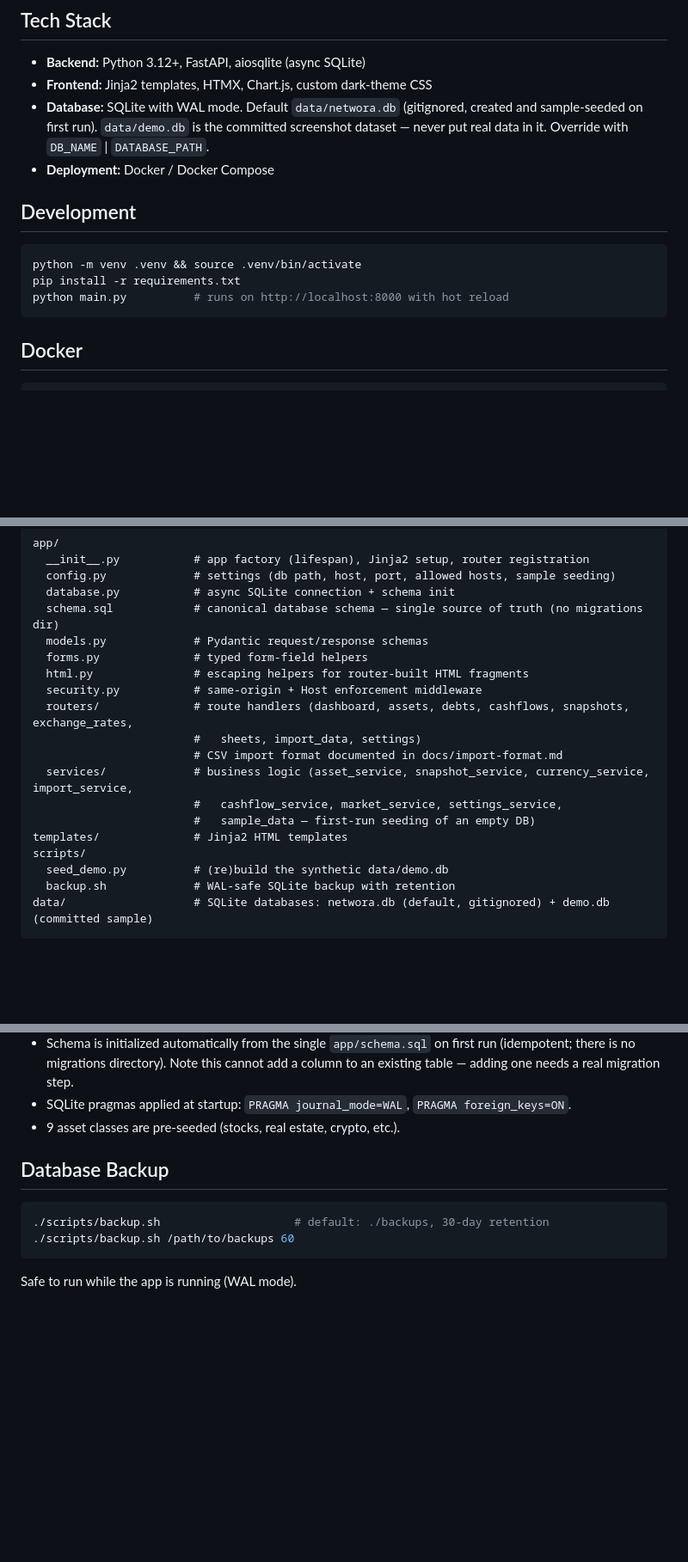
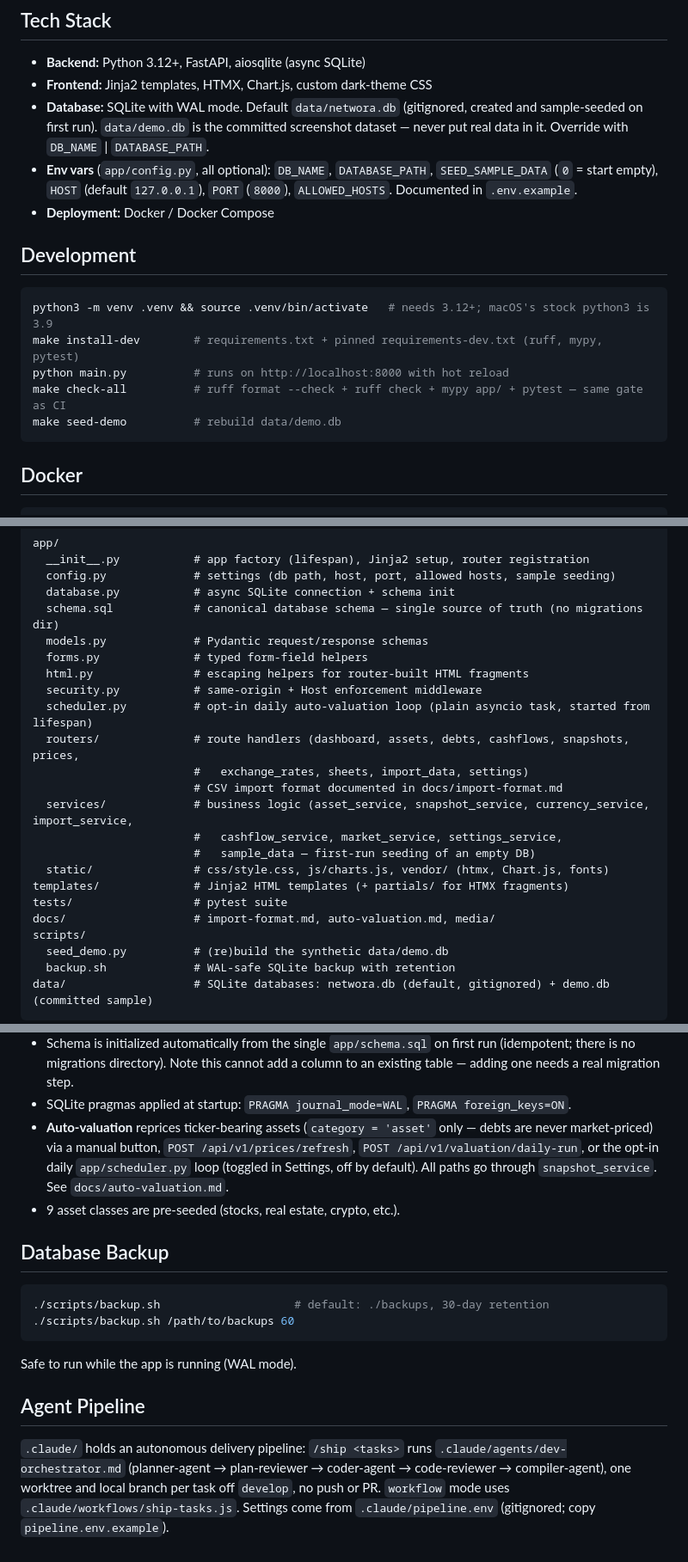
Before and after one commit to MykhailoNester/Networa, a Markdown page: CLAUDE.md, 3 parts joined by grey strips. Shown at 86% size. Rendered like a GitHub page; blank space fills up the shorter version.

Commit message:
- claude update;

````diff
--- a/CLAUDE.md
+++ b/CLAUDE.md
@@ -7,14 +7,17 @@ Self-hosted personal net-worth and asset tracker for monitoring assets, debts, c
 - **Backend:** Python 3.12+, FastAPI, aiosqlite (async SQLite)
 - **Frontend:** Jinja2 templates, HTMX, Chart.js, custom dark-theme CSS
 - **Database:** SQLite with WAL mode. Default `data/networa.db` (gitignored, created and sample-seeded on first run). `data/demo.db` is the committed screenshot dataset — never put real data in it. Override with `DB_NAME` | `DATABASE_PATH`.
+- **Env vars** (`app/config.py`, all optional): `DB_NAME`, `DATABASE_PATH`, `SEED_SAMPLE_DATA` (`0` = start empty), `HOST` (default `127.0.0.1`), `PORT` (`8000`), `ALLOWED_HOSTS`. Documented in `.env.example`.
 - **Deployment:** Docker / Docker Compose
 
 ## Development
 
 ```bash
-python -m venv .venv && source .venv/bin/activate
-pip install -r requirements.txt
+python3 -m venv .venv && source .venv/bin/activate   # needs 3.12+; macOS's stock python3 is 3.9
+make install-dev        # requirements.txt + pinned requirements-dev.txt (ruff, mypy, pytest)
 python main.py          # runs on http://localhost:8000 with hot reload
+make check-all          # ruff format --check + ruff check + mypy app/ + pytest — same gate as CI
+make seed-demo          # rebuild data/demo.db
 ```
 
 ## Docker
@@ -38,13 +41,17 @@ app/
   forms.py              # typed form-field helpers
   html.py               # escaping helpers for router-built HTML fragments
   security.py           # same-origin + Host enforcement middleware
-  routers/              # route handlers (dashboard, assets, debts, cashflows, snapshots, exchange_rates,
-                        #   sheets, import_data, settings)
+  scheduler.py          # opt-in daily auto-valuation loop (plain asyncio task, started from lifespan)
+  routers/              # route handlers (dashboard, assets, debts, cashflows, snapshots, prices,
+                        #   exchange_rates, sheets, import_data, settings)
                         # CSV import format documented in docs/import-format.md
   services/             # business logic (asset_service, snapshot_service, currency_service, import_service,
                         #   cashflow_service, market_service, settings_service,
                         #   sample_data — first-run seeding of an empty DB)
-templates/              # Jinja2 HTML templates
+  static/               # css/style.css, js/charts.js, vendor/ (htmx, Chart.js, fonts)
+templates/              # Jinja2 HTML templates (+ partials/ for HTMX fragments)
+tests/                  # pytest suite
+docs/                   # import-format.md, auto-valuation.md, media/
 scripts/
   seed_demo.py          # (re)build the synthetic data/demo.db
   backup.sh             # WAL-safe SQLite backup with retention
@@ -72,6 +79,7 @@ data/                   # SQLite databases: networa.db (default, gitignored) + d
   sends USD.
 - Schema is initialized automatically from the single `app/schema.sql` on first run (idempotent; there is no migrations directory). Note this cannot add a column to an existing table — adding one needs a real migration step.
 - SQLite pragmas applied at startup: `PRAGMA journal_mode=WAL`, `PRAGMA foreign_keys=ON`.
+- **Auto-valuation** reprices ticker-bearing assets (`category = 'asset'` only — debts are never market-priced) via a manual button, `POST /api/v1/prices/refresh`, `POST /api/v1/valuation/daily-run`, or the opt-in daily `app/scheduler.py` loop (toggled in Settings, off by default). All paths go through `snapshot_service`. See `docs/auto-valuation.md`.
 - 9 asset classes are pre-seeded (stocks, real estate, crypto, etc.).
 
 ## Database Backup
@@ -82,3 +90,7 @@ data/                   # SQLite databases: networa.db (default, gitignored) + d
 ```
 
 Safe to run while the app is running (WAL mode).
+
+## Agent Pipeline
+
+`.claude/` holds an autonomous delivery pipeline: `/ship <tasks>` runs `.claude/agents/dev-orchestrator.md` (planner-agent → plan-reviewer → coder-agent → code-reviewer → compiler-agent), one worktree and local branch per task off `develop`, no push or PR. `workflow` mode uses `.claude/workflows/ship-tasks.js`. Settings come from `.claude/pipeline.env` (gitignored; copy `pipeline.env.example`).
````
